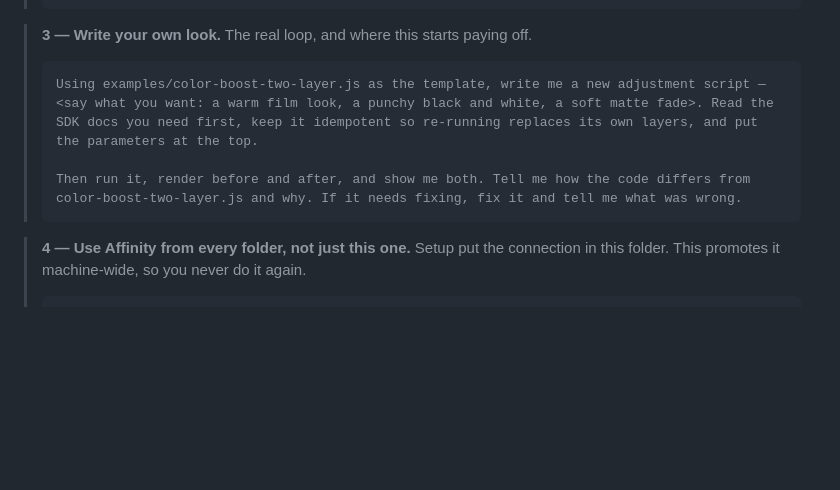
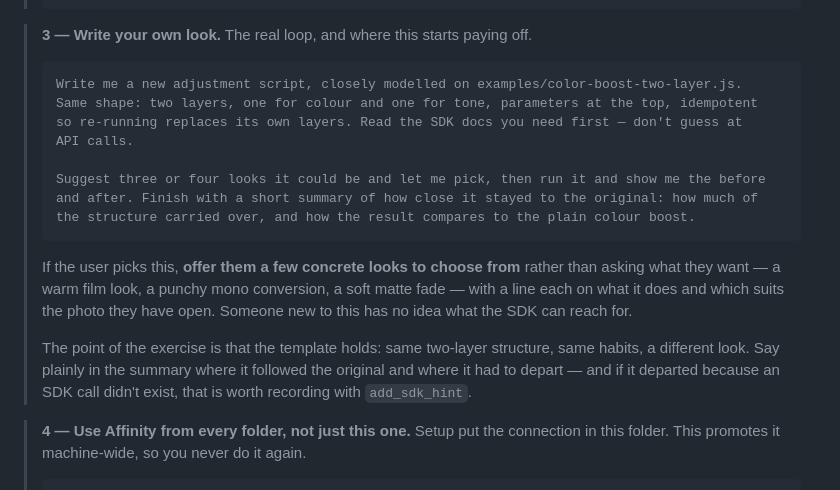
Before and after one commit to bolloplayer/affinity-photo-claude-code-windows, a Markdown page: SETUP.md, the part around the change. Drawn GitHub-style; blank space fills up the shorter version.

Commit message:
Option 3 is a template test, not a departure
The prompt asked how the new script *differs* from
color-boost-two-layer.js, which pushes toward invention. The useful
question is the opposite one: does the house pattern hold? Two layers, one
for colour and one for tone, parameters at the top, idempotent re-runs, a
different look on the same bones.

So option 3 now asks for a script closely modelled on the template, and
for a closing summary of how much structure carried over and how the
result compares to the plain boost. Where it had to depart, and why, is
the interesting part -- and if it departed because an SDK call didn't
exist, that belongs in add_sdk_hint.

Also bakes in something the live run did unprompted and well: offering the
user three or four concrete looks to choose from, with a line each on what
they do, rather than asking an open "what would you like?". Someone who
has just connected has no idea what the SDK can reach for.

Co-Authored-By: Claude Opus 5 <noreply@anthropic.com>

````diff
--- a/SETUP.md
+++ b/SETUP.md
@@ -328,14 +328,25 @@ of time to save a turn.
 > **3 — Write your own look.** The real loop, and where this starts paying off.
 >
 > ```
-> Using examples/color-boost-two-layer.js as the template, write me a new adjustment script —
-> <say what you want: a warm film look, a punchy black and white, a soft matte fade>. Read the
-> SDK docs you need first, keep it idempotent so re-running replaces its own layers, and put
-> the parameters at the top.
+> Write me a new adjustment script, closely modelled on examples/color-boost-two-layer.js.
+> Same shape: two layers, one for colour and one for tone, parameters at the top, idempotent
+> so re-running replaces its own layers. Read the SDK docs you need first — don't guess at
+> API calls.
 >
-> Then run it, render before and after, and show me both. Tell me how the code differs from
-> color-boost-two-layer.js and why. If it needs fixing, fix it and tell me what was wrong.
+> Suggest three or four looks it could be and let me pick, then run it and show me the before
+> and after. Finish with a short summary of how close it stayed to the original: how much of
+> the structure carried over, and how the result compares to the plain colour boost.
 > ```
+>
+> If the user picks this, **offer them a few concrete looks to choose from** rather than asking
+> what they want — a warm film look, a punchy mono conversion, a soft matte fade — with a line
+> each on what it does and which suits the photo they have open. Someone new to this has no idea
+> what the SDK can reach for.
+>
+> The point of the exercise is that the template holds: same two-layer structure, same habits, a
+> different look. Say plainly in the summary where it followed the original and where it had to
+> depart — and if it departed because an SDK call didn't exist, that is worth recording with
+> `add_sdk_hint`.
 
 > **4 — Use Affinity from every folder, not just this one.** Setup put the connection in this
 > folder. This promotes it machine-wide, so you never do it again.
````
